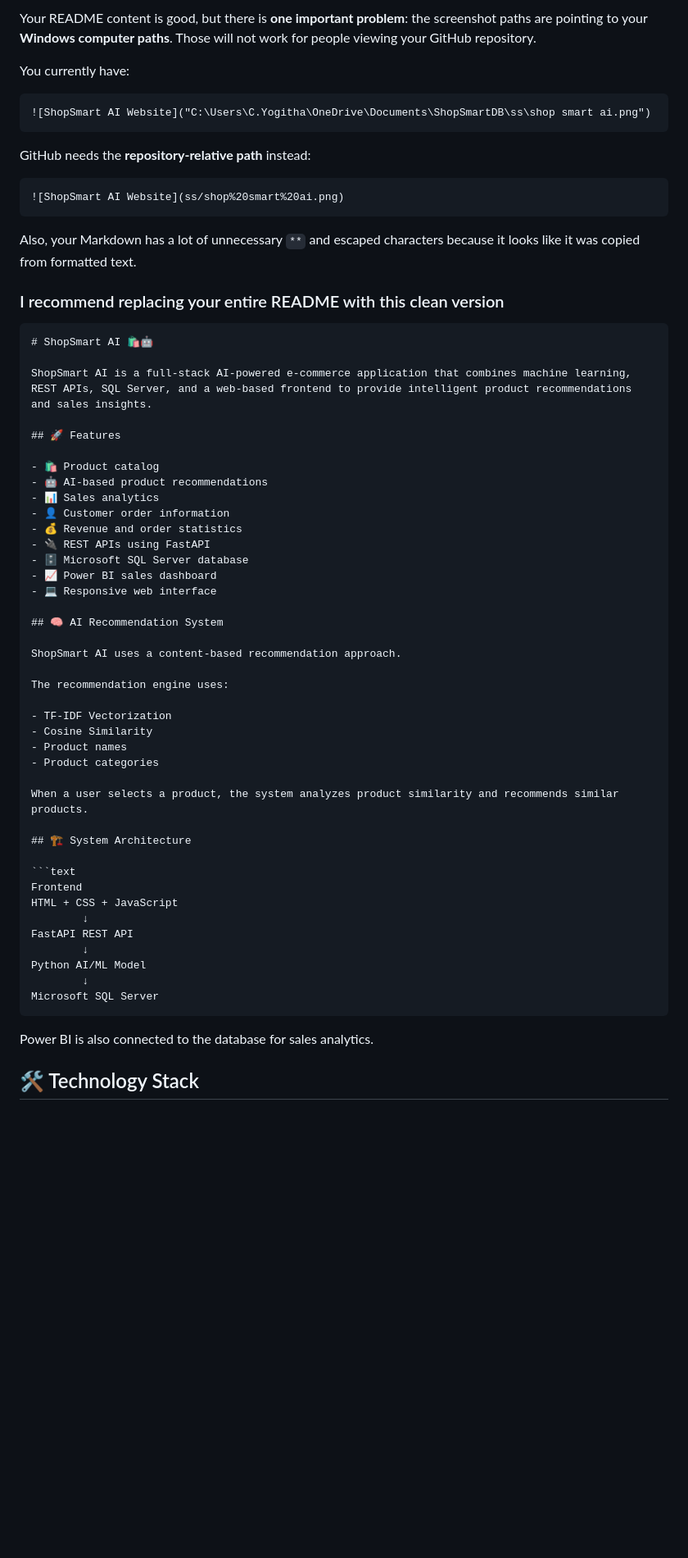
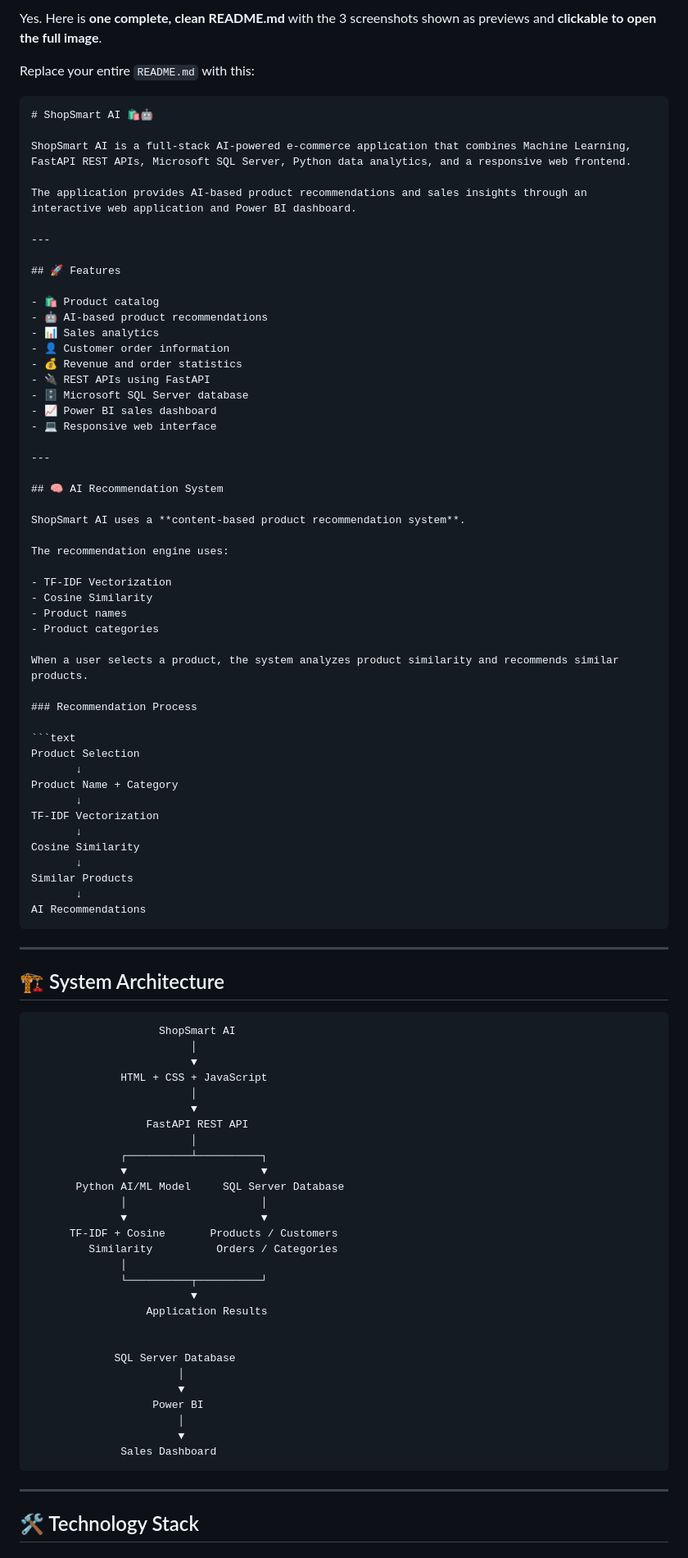
Before and after one commit to yogithacirigiri/ShopSmartAI, a Markdown page: README.md, the part around one of its changes. Shown at 82% size. Rendered like a GitHub page; blank space fills up the shorter version.

Commit message:
Improve ShopSmart AI README

`````diff
--- a/README.md
+++ b/README.md
@@ -1,25 +1,15 @@
-Your README content is good, but there is **one important problem**: the screenshot paths are pointing to your **Windows computer paths**. Those will not work for people viewing your GitHub repository.
+Yes. Here is **one complete, clean README.md** with the 3 screenshots shown as previews and **clickable to open the full image**.
 
-You currently have:
-
-```markdown
-![ShopSmart AI Website]("C:\Users\C.Yogitha\OneDrive\Documents\ShopSmartDB\ss\shop smart ai.png")
-```
-
-GitHub needs the **repository-relative path** instead:
-
-```markdown
-![ShopSmart AI Website](ss/shop%20smart%20ai.png)
-```
-
-Also, your Markdown has a lot of unnecessary `**` and escaped characters because it looks like it was copied from formatted text.
-
-### I recommend replacing your entire README with this clean version
+Replace your entire `README.md` with this:
 
 ````markdown
 # ShopSmart AI 🛍️🤖
 
-ShopSmart AI is a full-stack AI-powered e-commerce application that combines machine learning, REST APIs, SQL Server, and a web-based frontend to provide intelligent product recommendations and sales insights.
+ShopSmart AI is a full-stack AI-powered e-commerce application that combines Machine Learning, FastAPI REST APIs, Microsoft SQL Server, Python data analytics, and a responsive web frontend.
+
+The application provides AI-based product recommendations and sales insights through an interactive web application and Power BI dashboard.
+
+---
 
 ## 🚀 Features
 
@@ -33,9 +23,11 @@ ShopSmart AI is a full-stack AI-powered e-commerce application that combines mac
 - 📈 Power BI sales dashboard
 - 💻 Responsive web interface
 
+---
+
 ## 🧠 AI Recommendation System
 
-ShopSmart AI uses a content-based recommendation approach.
+ShopSmart AI uses a **content-based product recommendation system**.
 
 The recommendation engine uses:
 
@@ -46,20 +38,58 @@ The recommendation engine uses:
 
 When a user selects a product, the system analyzes product similarity and recommends similar products.
 
+### Recommendation Process
+
+```text
+Product Selection
+       ↓
+Product Name + Category
+       ↓
+TF-IDF Vectorization
+       ↓
+Cosine Similarity
+       ↓
+Similar Products
+       ↓
+AI Recommendations
+````
+
+---
+
 ## 🏗️ System Architecture
 
 ```text
-Frontend
-HTML + CSS + JavaScript
-        ↓
-FastAPI REST API
-        ↓
-Python AI/ML Model
-        ↓
-Microsoft SQL Server
-````
+                    ShopSmart AI
+                         │
+                         ▼
+              HTML + CSS + JavaScript
+                         │
+                         ▼
+                  FastAPI REST API
+                         │
+              ┌──────────┴──────────┐
+              ▼                     ▼
+       Python AI/ML Model     SQL Server Database
+              │                     │
+              ▼                     ▼
+      TF-IDF + Cosine       Products / Customers
+         Similarity          Orders / Categories
+              │
+              └──────────┬──────────┘
+                         ▼
+                  Application Results
 
-Power BI is also connected to the database for sales analytics.
+
+             SQL Server Database
+                       │
+                       ▼
+                   Power BI
+                       │
+                       ▼
+              Sales Dashboard
+```
+
+---
 
 ## 🛠️ Technology Stack
 
`````
Also changed, not shown: other parts of README.md (+126 -62 lines).
